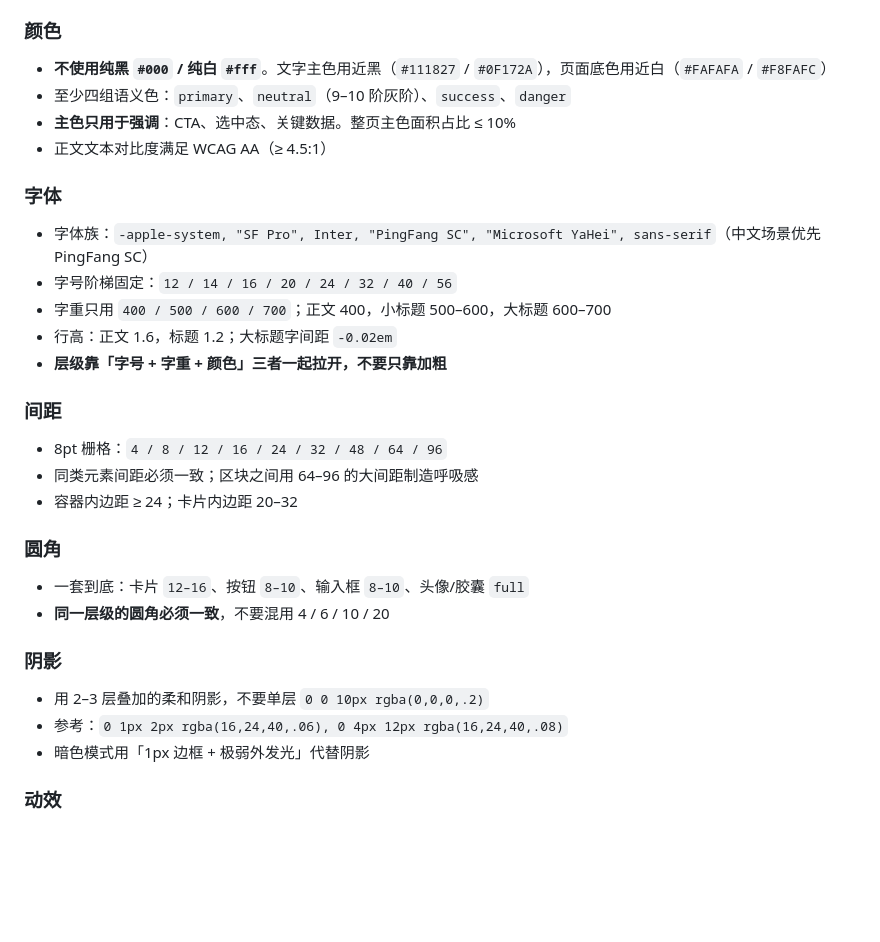
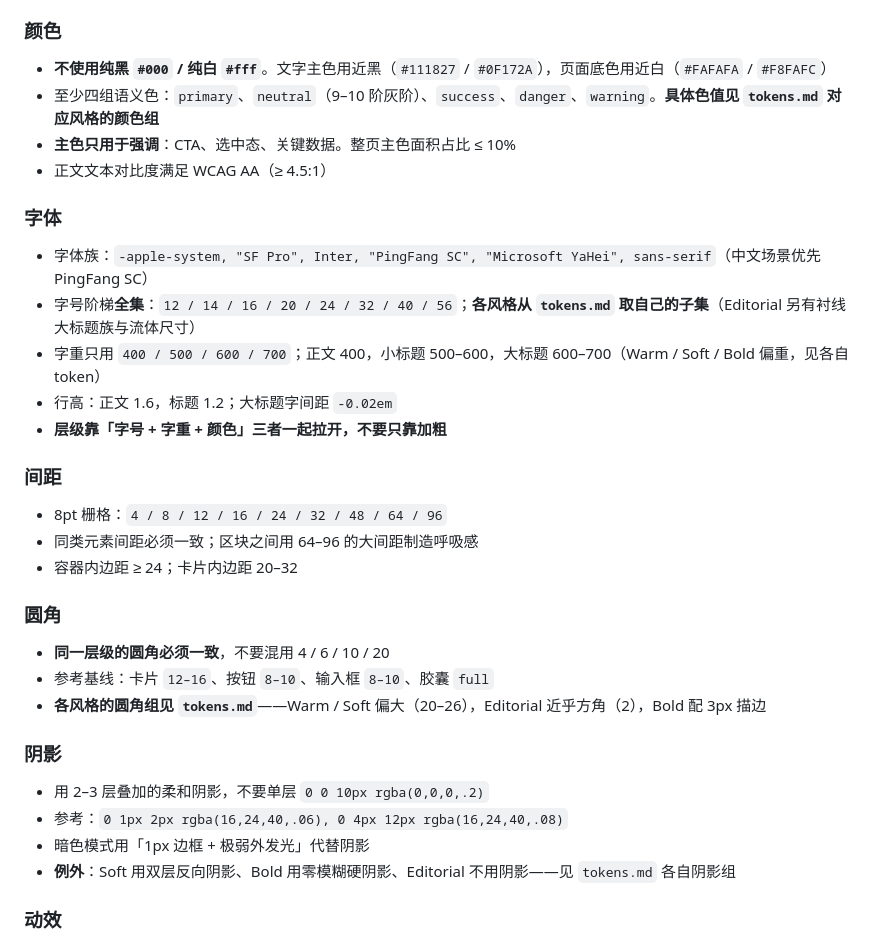
Before and after one commit to CCharlie-xiu/aoci-wuch, a Markdown page: capabilities-unstable/ui-design-prompt/prompt.md, the part around the change. GitHub-like rendering; blank space fills up the shorter version.

Commit message:
refactor(ui-design-prompt): 第3节与 tokens.md 对齐，明确四组 token 取用关系

```diff
--- a/capabilities-unstable/ui-design-prompt/prompt.md
+++ b/capabilities-unstable/ui-design-prompt/prompt.md
@@ -68,15 +68,15 @@
 ### 颜色
 
 - **不使用纯黑 `#000` / 纯白 `#fff`**。文字主色用近黑（`#111827` / `#0F172A`），页面底色用近白（`#FAFAFA` / `#F8FAFC`）
-- 至少四组语义色：`primary`、`neutral`（9–10 阶灰阶）、`success`、`danger`
+- 至少四组语义色：`primary`、`neutral`（9–10 阶灰阶）、`success`、`danger`、`warning`。**具体色值见 `tokens.md` 对应风格的颜色组**
 - **主色只用于强调**：CTA、选中态、关键数据。整页主色面积占比 ≤ 10%
 - 正文文本对比度满足 WCAG AA（≥ 4.5:1）
 
 ### 字体
 
 - 字体族：`-apple-system, "SF Pro", Inter, "PingFang SC", "Microsoft YaHei", sans-serif`（中文场景优先 PingFang SC）
-- 字号阶梯固定：`12 / 14 / 16 / 20 / 24 / 32 / 40 / 56`
-- 字重只用 `400 / 500 / 600 / 700`；正文 400，小标题 500–600，大标题 600–700
+- 字号阶梯**全集**：`12 / 14 / 16 / 20 / 24 / 32 / 40 / 56`；**各风格从 `tokens.md` 取自己的子集**（Editorial 另有衬线大标题族与流体尺寸）
+- 字重只用 `400 / 500 / 600 / 700`；正文 400，小标题 500–600，大标题 600–700（Warm / Soft / Bold 偏重，见各自 token）
 - 行高：正文 1.6，标题 1.2；大标题字间距 `-0.02em`
 - **层级靠「字号 + 字重 + 颜色」三者一起拉开，不要只靠加粗**
 
@@ -88,14 +88,16 @@
 
 ### 圆角
 
-- 一套到底：卡片 `12–16`、按钮 `8–10`、输入框 `8–10`、头像/胶囊 `full`
 - **同一层级的圆角必须一致**，不要混用 4 / 6 / 10 / 20
+- 参考基线：卡片 `12–16`、按钮 `8–10`、输入框 `8–10`、胶囊 `full`
+- **各风格的圆角组见 `tokens.md`**——Warm / Soft 偏大（20–26），Editorial 近乎方角（2），Bold 配 3px 描边
 
 ### 阴影
 
 - 用 2–3 层叠加的柔和阴影，不要单层 `0 0 10px rgba(0,0,0,.2)`
 - 参考：`0 1px 2px rgba(16,24,40,.06), 0 4px 12px rgba(16,24,40,.08)`
 - 暗色模式用「1px 边框 + 极弱外发光」代替阴影
+- **例外**：Soft 用双层反向阴影、Bold 用零模糊硬阴影、Editorial 不用阴影——见 `tokens.md` 各自阴影组
 
 ### 动效
 
```
